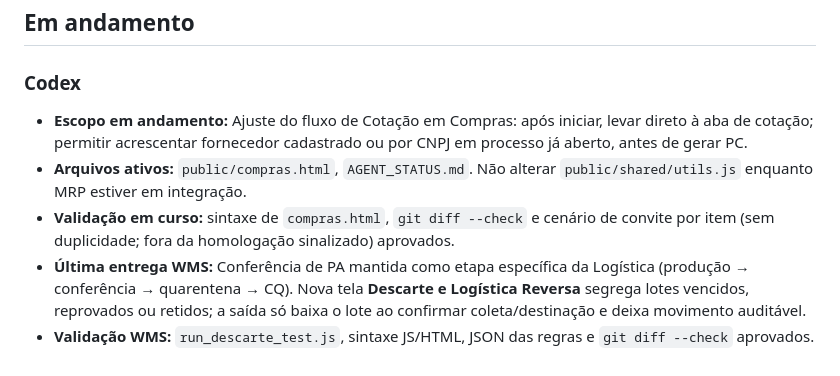
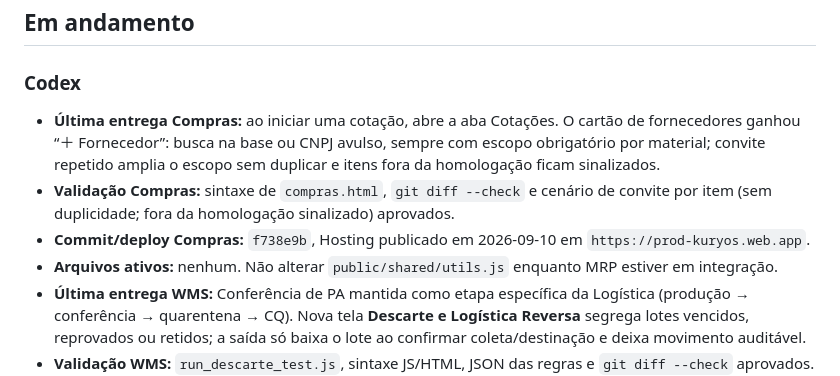
Before and after one commit to gcallegaro-kur/PCP-Kuryos, a Markdown page: AGENT_STATUS.md, the part around the change. GitHub-like rendering.

Commit message:
docs: registra entrega de cotacao

```diff
--- a/AGENT_STATUS.md
+++ b/AGENT_STATUS.md
@@ -7,9 +7,10 @@ o bloco do agente que você está operando e mantenha o histórico curto.
 
 ### Codex
 
-- **Escopo em andamento:** Ajuste do fluxo de Cotação em Compras: após iniciar, levar direto à aba de cotação; permitir acrescentar fornecedor cadastrado ou por CNPJ em processo já aberto, antes de gerar PC.
-- **Arquivos ativos:** `public/compras.html`, `AGENT_STATUS.md`. Não alterar `public/shared/utils.js` enquanto MRP estiver em integração.
-- **Validação em curso:** sintaxe de `compras.html`, `git diff --check` e cenário de convite por item (sem duplicidade; fora da homologação sinalizado) aprovados.
+- **Última entrega Compras:** ao iniciar uma cotação, abre a aba Cotações. O cartão de fornecedores ganhou “＋ Fornecedor”: busca na base ou CNPJ avulso, sempre com escopo obrigatório por material; convite repetido amplia o escopo sem duplicar e itens fora da homologação ficam sinalizados.
+- **Validação Compras:** sintaxe de `compras.html`, `git diff --check` e cenário de convite por item (sem duplicidade; fora da homologação sinalizado) aprovados.
+- **Commit/deploy Compras:** `f738e9b`, Hosting publicado em 2026-09-10 em `https://prod-kuryos.web.app`.
+- **Arquivos ativos:** nenhum. Não alterar `public/shared/utils.js` enquanto MRP estiver em integração.
 - **Última entrega WMS:** Conferência de PA mantida como etapa específica da Logística (produção → conferência → quarentena → CQ). Nova tela **Descarte e Logística Reversa** segrega lotes vencidos, reprovados ou retidos; a saída só baixa o lote ao confirmar coleta/destinação e deixa movimento auditável.
 - **Validação WMS:** `run_descarte_test.js`, sintaxe JS/HTML, JSON das regras e `git diff --check` aprovados. Hosting e regras RTDB publicados em 2026-09-09.
 - **Commit/deploy WMS:** `051ce9e`, publicado em 2026-09-09 em `https://prod-kuryos.web.app`.
```
